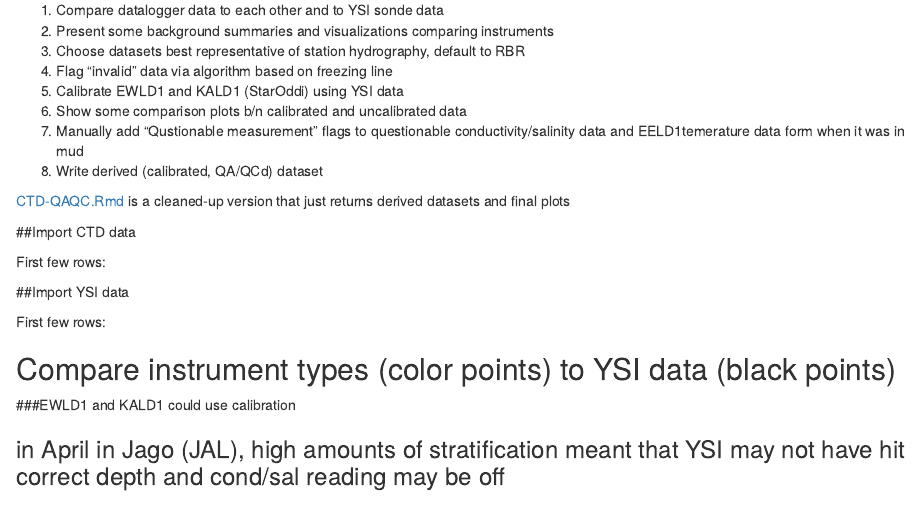
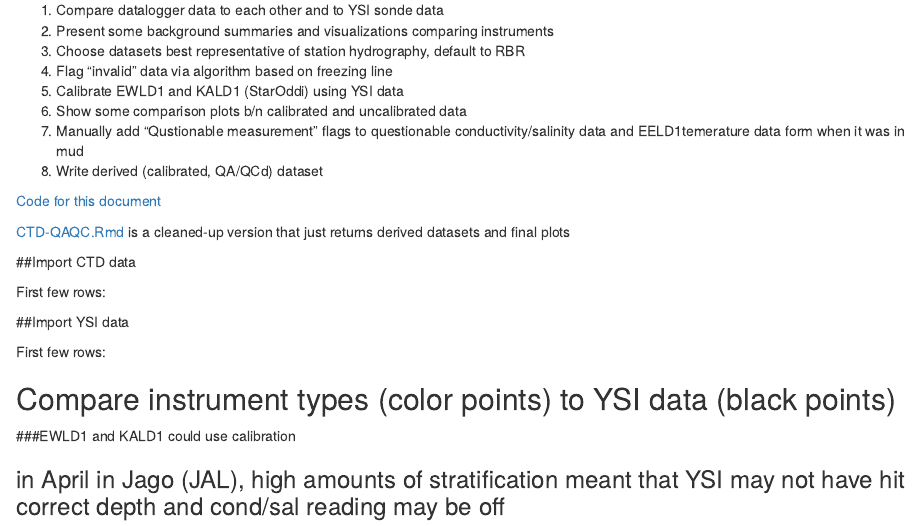
Before and after one commit to cbonsell/ble-instrumentation, an R Markdown document (CTDworkup-from-raw.Rmd): the page in a window 1100 px wide, from 180 px down. Rendered offline with R 4.5, knitr and Pandoc, with nearby package versions; the code chunks are not run, so their results and figures are left out.

Commit message:
text edits

```diff
--- a/CTDworkup-from-raw.Rmd
+++ b/CTDworkup-from-raw.Rmd
@@ -27,6 +27,8 @@ library(knitr)
 6. Show some comparison plots b/n calibrated and uncalibrated data
 7. Manually add "Qustionable measurement" flags to questionable conductivity/salinity data and EELD1temerature data form when it was in mud
 8. Write derived (calibrated, QA/QCd) dataset
+
+[Code for this document](https://github.com/cbonsell/ble-instrumentation/blob/master/CTDworkup-from-raw.Rmd)
 
 
 [CTD-QAQC.Rmd](https://github.com/cbonsell/ble-instumentation/blob/master/CTD-QAQC.Rmd) is a cleaned-up version that just returns derived datasets and final plots
```
